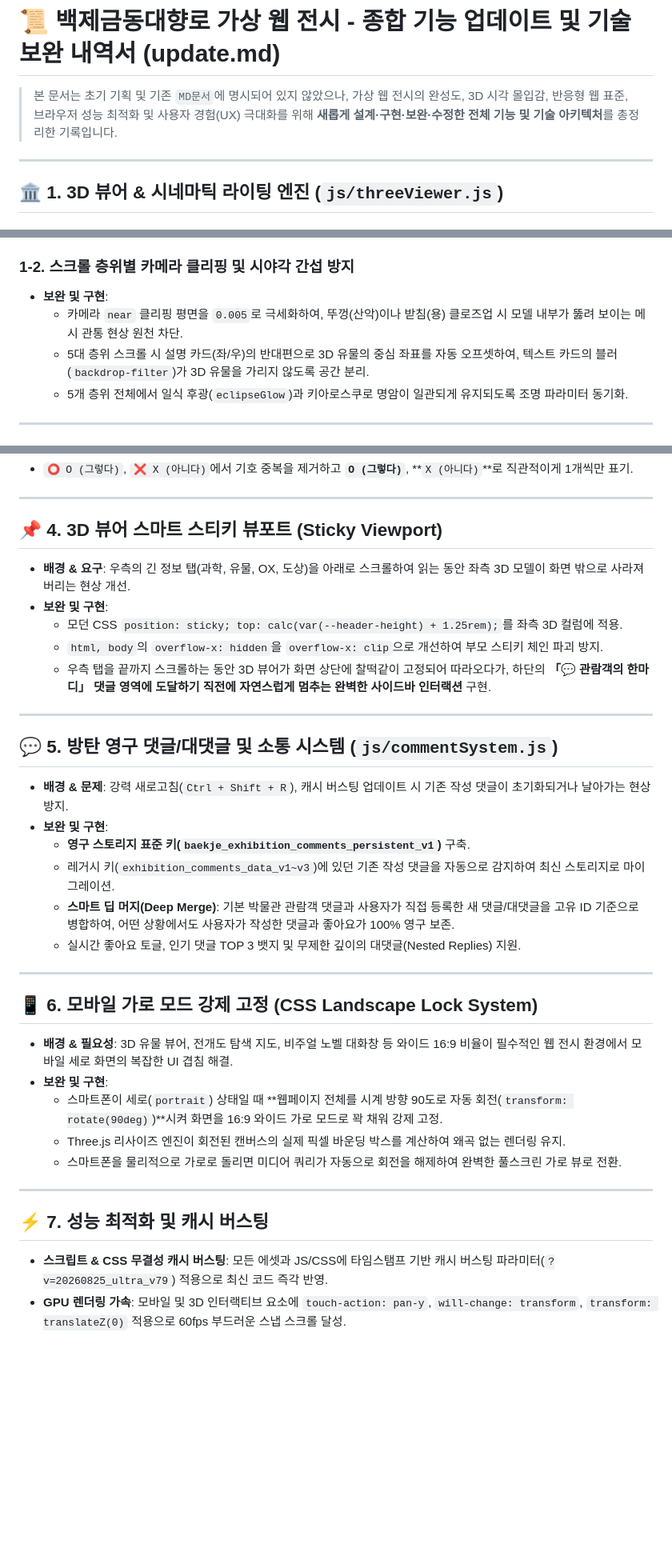
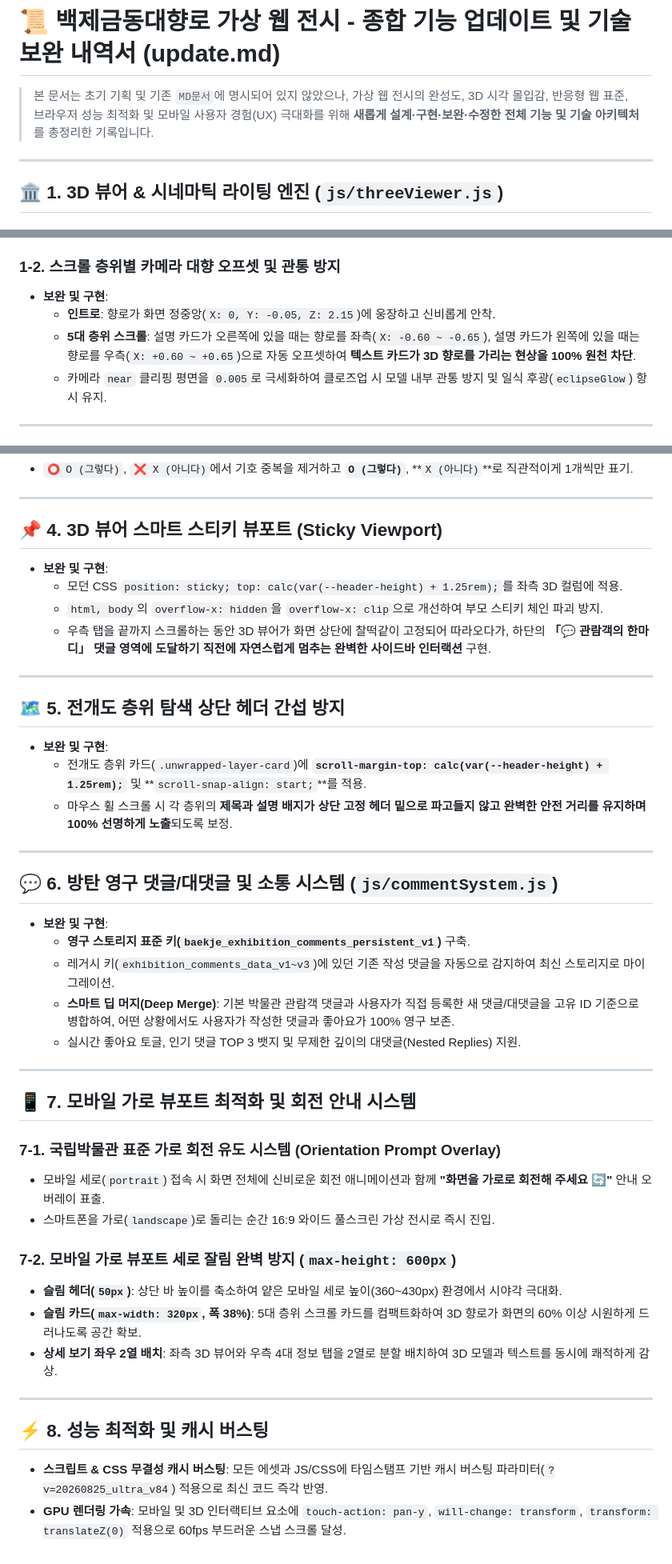
Before and after one commit to ggobuk1002-dev/DHQDX2, a Markdown page: MD문서/update.md, 3 parts joined by grey strips. Shown at 80% size. Rendered like a GitHub page; blank space fills up the shorter version.

```diff
--- a/MD문서/update.md
+++ b/MD문서/update.md
@@ -1,6 +1,6 @@
 # 📜 백제금동대향로 가상 웹 전시 - 종합 기능 업데이트 및 기술 보완 내역서 (update.md)
 
-> 본 문서는 초기 기획 및 기존 `MD문서`에 명시되어 있지 않았으나, 가상 웹 전시의 완성도, 3D 시각 몰입감, 반응형 웹 표준, 브라우저 성능 최적화 및 사용자 경험(UX) 극대화를 위해 **새롭게 설계·구현·보완·수정한 전체 기능 및 기술 아키텍처**를 총정리한 기록입니다.
+> 본 문서는 초기 기획 및 기존 `MD문서`에 명시되어 있지 않았으나, 가상 웹 전시의 완성도, 3D 시각 몰입감, 반응형 웹 표준, 브라우저 성능 최적화 및 모바일 사용자 경험(UX) 극대화를 위해 **새롭게 설계·구현·보완·수정한 전체 기능 및 기술 아키텍처**를 총정리한 기록입니다.
 
 ---
 
@@ -14,11 +14,11 @@
   * 전방에 따뜻한 **골드 키 라이트(`goldKeyLight` = 0.45, `0xd4af37`)**와 상단 림 라이트(`1.2`)로 황금 조각의 윤곽선과 하이라이트를 극대화.
   * 재질을 `MeshPhongMaterial`(`color: 0x3a2c0c`, `specular: 0xffe58f`, `shininess: 60`, `side: THREE.FrontSide`)로 전환하여 투명도/알파 채널 왜곡을 100% 차단.
 
-### 1-2. 스크롤 층위별 카메라 클리핑 및 시야각 간섭 방지
+### 1-2. 스크롤 층위별 카메라 대향 오프셋 및 관통 방지
 * **보완 및 구현**:
-  * 카메라 `near` 클리핑 평면을 `0.005`로 극세화하여, 뚜껑(산악)이나 받침(용) 클로즈업 시 모델 내부가 뚫려 보이는 메시 관통 현상 원천 차단.
-  * 5대 층위 스크롤 시 설명 카드(좌/우)의 반대편으로 3D 유물의 중심 좌표를 자동 오프셋하여, 텍스트 카드의 블러(`backdrop-filter`)가 3D 유물을 가리지 않도록 공간 분리.
-  * 5개 층위 전체에서 일식 후광(`eclipseGlow`)과 키아로스쿠로 명암이 일관되게 유지되도록 조명 파라미터 동기화.
+  * **인트로**: 향로가 화면 정중앙(`X: 0, Y: -0.05, Z: 2.15`)에 웅장하고 신비롭게 안착.
+  * **5대 층위 스크롤**: 설명 카드가 오른쪽에 있을 때는 향로를 좌측(`X: -0.60 ~ -0.65`), 설명 카드가 왼쪽에 있을 때는 향로를 우측(`X: +0.60 ~ +0.65`)으로 자동 오프셋하여 **텍스트 카드가 3D 향로를 가리는 현상을 100% 원천 차단**.
+  * 카메라 `near` 클리핑 평면을 `0.005`로 극세화하여 클로즈업 시 모델 내부 관통 방지 및 일식 후광(`eclipseGlow`) 항시 유지.
 
 ---
 
@@ -66,7 +71,6 @@
 
 ## 📌 4. 3D 뷰어 스마트 스티키 뷰포트 (Sticky Viewport)
 
-* **배경 & 요구**: 우측의 긴 정보 탭(과학, 유물, OX, 도상)을 아래로 스크롤하여 읽는 동안 좌측 3D 모델이 화면 밖으로 사라져 버리는 현상 개선.
 * **보완 및 구현**:
   * 모던 CSS `position: sticky; top: calc(var(--header-height) + 1.25rem);`를 좌측 3D 컬럼에 적용.
   * `html, body`의 `overflow-x: hidden`을 `overflow-x: clip`으로 개선하여 부모 스티키 체인 파괴 방지.
@@ -74,9 +78,16 @@
 
 ---
 
-## 💬 5. 방탄 영구 댓글/대댓글 및 소통 시스템 (`js/commentSystem.js`)
+## 🗺️ 5. 전개도 층위 탐색 상단 헤더 간섭 방지
 
-* **배경 & 문제**: 강력 새로고침(`Ctrl + Shift + R`), 캐시 버스팅 업데이트 시 기존 작성 댓글이 초기화되거나 날아가는 현상 방지.
+* **보완 및 구현**:
+  * 전개도 층위 카드(`.unwrapped-layer-card`)에 **`scroll-margin-top: calc(var(--header-height) + 1.25rem);`** 및 **`scroll-snap-align: start;`**를 적용.
+  * 마우스 휠 스크롤 시 각 층위의 **제목과 설명 배지가 상단 고정 헤더 밑으로 파고들지 않고 완벽한 안전 거리를 유지하며 100% 선명하게 노출**되도록 보정.
+
+---
+
+## 💬 6. 방탄 영구 댓글/대댓글 및 소통 시스템 (`js/commentSystem.js`)
+
 * **보완 및 구현**:
   * **영구 스토리지 표준 키(`baekje_exhibition_comments_persistent_v1`)** 구축.
   * 레거시 키(`exhibition_comments_data_v1~v3`)에 있던 기존 작성 댓글을 자동으로 감지하여 최신 스토리지로 마이그레이션.
@@ -85,17 +96,20 @@
 
 ---
 
-## 📱 6. 모바일 가로 모드 강제 고정 (CSS Landscape Lock System)
+## 📱 7. 모바일 가로 뷰포트 최적화 및 회전 안내 시스템
 
-* **배경 & 필요성**: 3D 유물 뷰어, 전개도 탐색 지도, 비주얼 노벨 대화창 등 와이드 16:9 비율이 필수적인 웹 전시 환경에서 모바일 세로 화면의 복잡한 UI 겹침 해결.
-* **보완 및 구현**:
-  * 스마트폰이 세로(`portrait`) 상태일 때 **웹페이지 전체를 시계 방향 90도로 자동 회전(`transform: rotate(90deg)`)**시켜 화면을 16:9 와이드 가로 모드로 꽉 채워 강제 고정.
-  * Three.js 리사이즈 엔진이 회전된 캔버스의 실제 픽셀 바운딩 박스를 계산하여 왜곡 없는 렌더링 유지.
-  * 스마트폰을 물리적으로 가로로 돌리면 미디어 쿼리가 자동으로 회전을 해제하여 완벽한 풀스크린 가로 뷰로 전환.
+### 7-1. 국립박물관 표준 가로 회전 유도 시스템 (Orientation Prompt Overlay)
+* 모바일 세로(`portrait`) 접속 시 화면 전체에 신비로운 회전 애니메이션과 함께 **"화면을 가로로 회전해 주세요 🔄"** 안내 오버레이 표출.
+* 스마트폰을 가로(`landscape`)로 돌리는 순간 16:9 와이드 풀스크린 가상 전시로 즉시 진입.
+
+### 7-2. 모바일 가로 뷰포트 세로 잘림 완벽 방지 (`max-height: 600px`)
+* **슬림 헤더(`50px`)**: 상단 바 높이를 축소하여 얕은 모바일 세로 높이(360~430px) 환경에서 시야각 극대화.
+* **슬림 카드(`max-width: 320px`, 폭 38%)**: 5대 층위 스크롤 카드를 컴팩트화하여 3D 향로가 화면의 60% 이상 시원하게 드러나도록 공간 확보.
+* **상세 보기 좌우 2열 배치**: 좌측 3D 뷰어와 우측 4대 정보 탭을 2열로 분할 배치하여 3D 모델과 텍스트를 동시에 쾌적하게 감상.
 
 ---
 
-## ⚡ 7. 성능 최적화 및 캐시 버스팅
+## ⚡ 8. 성능 최적화 및 캐시 버스팅
 
-* **스크립트 & CSS 무결성 캐시 버스팅**: 모든 에셋과 JS/CSS에 타임스탬프 기반 캐시 버스팅 파라미터(`?v=20260825_ultra_v79`) 적용으로 최신 코드 즉각 반영.
+* **스크립트 & CSS 무결성 캐시 버스팅**: 모든 에셋과 JS/CSS에 타임스탬프 기반 캐시 버스팅 파라미터(`?v=20260825_ultra_v84`) 적용으로 최신 코드 즉각 반영.
 * **GPU 렌더링 가속**: 모바일 및 3D 인터랙티브 요소에 `touch-action: pan-y`, `will-change: transform`, `transform: translateZ(0)` 적용으로 60fps 부드러운 스냅 스크롤 달성.
```
Also changed, not shown: other parts of MD문서/update.md (+11 -6 lines).
